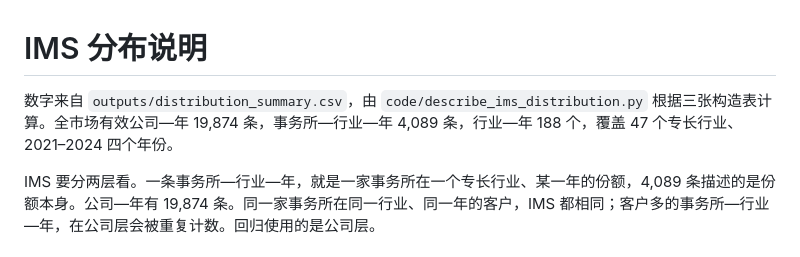
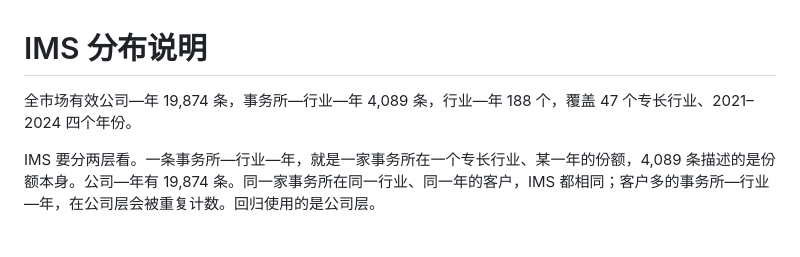
Before and after one commit to Charliezk6/Green-washing, a Markdown page: validation/IMS_construction/IMS分布说明.md, the part around the change. GitHub-like rendering.

Commit message:
Refine the IMS distribution description for clarity and remove redundant text.

```diff
--- a/validation/IMS_construction/IMS分布说明.md
+++ b/validation/IMS_construction/IMS分布说明.md
@@ -1,6 +1,6 @@
 # IMS 分布说明
 
-数字来自 `outputs/distribution_summary.csv`，由 `code/describe_ims_distribution.py` 根据三张构造表计算。全市场有效公司—年 19,874 条，事务所—行业—年 4,089 条，行业—年 188 个，覆盖 47 个专长行业、2021–2024 四个年份。
+全市场有效公司—年 19,874 条，事务所—行业—年 4,089 条，行业—年 188 个，覆盖 47 个专长行业、2021–2024 四个年份。
 
 IMS 要分两层看。一条事务所—行业—年，就是一家事务所在一个专长行业、某一年的份额，4,089 条描述的是份额本身。公司—年有 19,874 条。同一家事务所在同一行业、同一年的客户，IMS 都相同；客户多的事务所—行业—年，在公司层会被重复计数。回归使用的是公司层。
 
```
